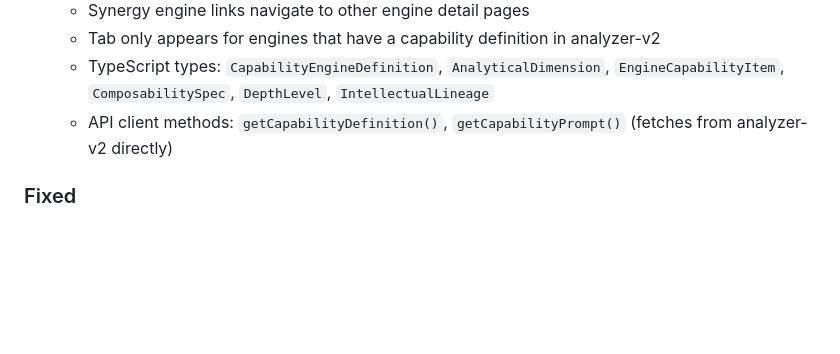
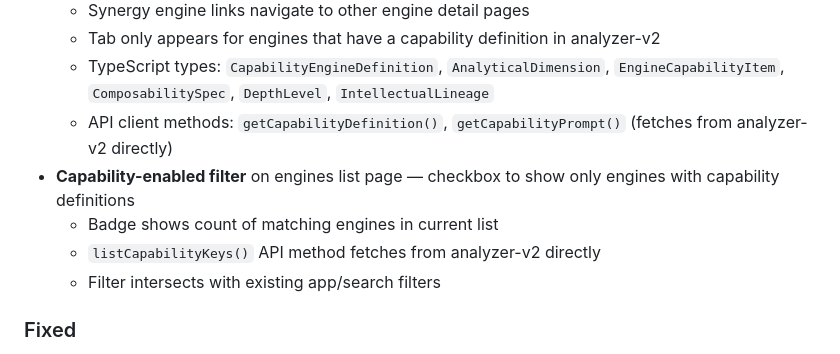
Before and after one commit to yauhenio2025/analyzer-mgmt, a Markdown page: docs/CHANGELOG.md, the part around the change. GitHub-like rendering; blank space fills up the shorter version.

Commit message:
Update CHANGELOG with capability filter feature
Co-Authored-By: Claude Opus 4.6 <noreply@anthropic.com>

```diff
--- a/docs/CHANGELOG.md
+++ b/docs/CHANGELOG.md
@@ -14,6 +14,10 @@ Format follows [Keep a Changelog](https://keepachangelog.com/).
   - Tab only appears for engines that have a capability definition in analyzer-v2
   - TypeScript types: `CapabilityEngineDefinition`, `AnalyticalDimension`, `EngineCapabilityItem`, `ComposabilitySpec`, `DepthLevel`, `IntellectualLineage`
   - API client methods: `getCapabilityDefinition()`, `getCapabilityPrompt()` (fetches from analyzer-v2 directly)
+- **Capability-enabled filter** on engines list page — checkbox to show only engines with capability definitions
+  - Badge shows count of matching engines in current list
+  - `listCapabilityKeys()` API method fetches from analyzer-v2 directly
+  - Filter intersects with existing app/search filters
 
 ### Fixed
 - Paradigm branch generation stuck at 6% - "Start Generation" button was hidden because `guiding_thinkers` pre-populated during branch creation made `completed > 0`, failing the `completed === 0` check. Button now shows whenever generation isn't complete, with "Resume" label for partial progress.
```
